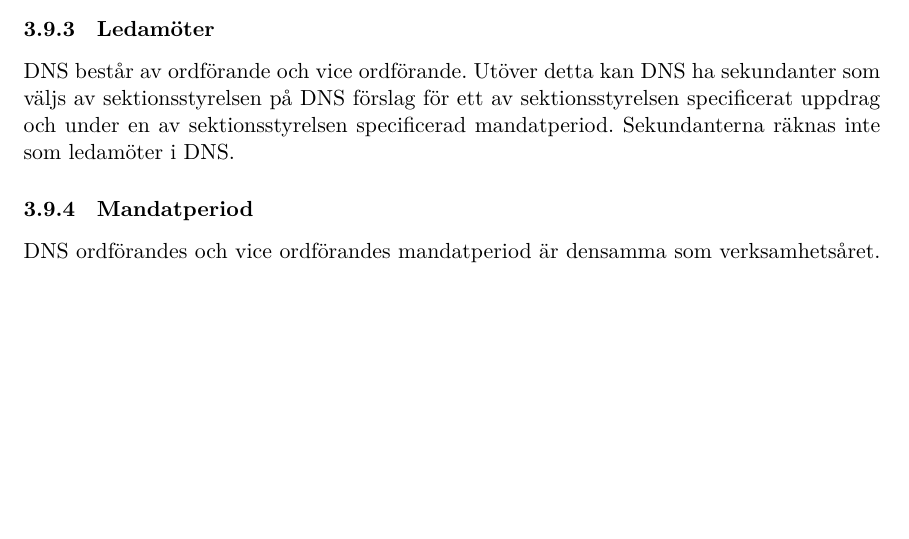
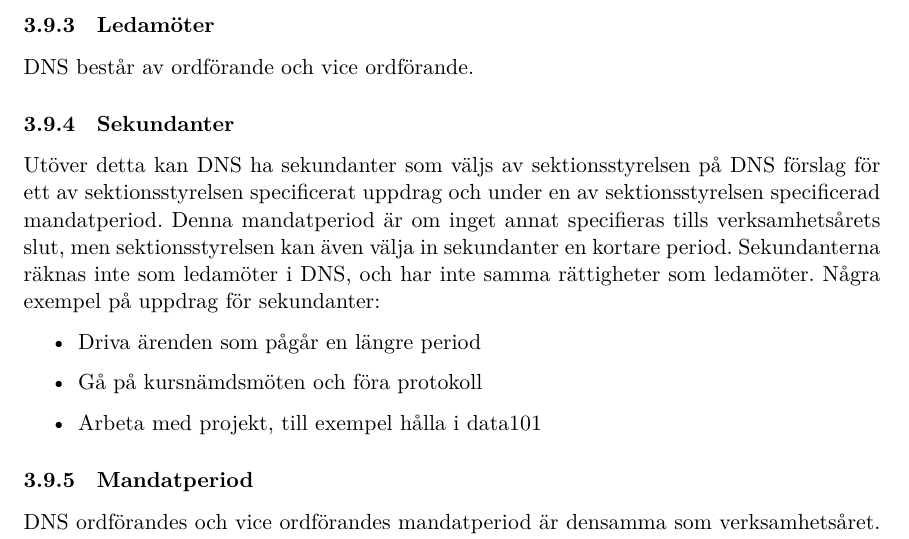
Before and after one commit to dtekcth/styrdokument, a LaTeX document (reglemente/reglemente.tex, which reads reglemente/kommitteer.tex): part of page 12 of 20 before the commit and part of page 12 of 21 after it, cut so that both start at the same text, the shorter picture padded with empty space. Compiled offline with XeLaTeX.

Commit message:
La till sekundanter å gjorde relevanta ändringar

```diff
--- a/reglemente/kommitteer.tex
+++ b/reglemente/kommitteer.tex
@@ -83,7 +83,22 @@ DNS har till uppgift att inom teknologsektionen övervaka studiefrågor.
   \item Ordförande ska representera sektionen på kårens utbildningsutskott.
 \end{itemize}
 \subsubsection{Ledamöter}
-DNS består av ordförande och vice ordförande. Utöver detta kan DNS ha sekundanter som väljs av sektionsstyrelsen på DNS förslag för ett av sektionsstyrelsen specificerat uppdrag och under en av sektionsstyrelsen specificerad mandatperiod. Sekundanterna räknas inte som ledamöter i DNS.
+DNS består av ordförande och vice ordförande.
+\subsubsection{Sekundanter}
+Utöver detta kan DNS ha sekundanter som väljs av sektionsstyrelsen
+på DNS förslag för ett av sektionsstyrelsen specificerat uppdrag
+och under en av sektionsstyrelsen specificerad mandatperiod. Denna
+mandatperiod är om inget annat specifieras tills verksamhetsårets slut,
+men sektionsstyrelsen kan även välja in sekundanter en kortare period.
+Sekundanterna räknas inte som ledamöter i DNS, och har inte samma
+rättigheter som ledamöter. Några exempel på uppdrag för sekundanter:
+
+\begin{itemize}
+  \item Driva ärenden som pågår en längre period
+  \item Gå på kursnämdsmöten och föra protokoll
+  \item Arbeta med projekt, till exempel hålla i data101
+\end{itemize}
+
 \subsubsection{Mandatperiod}
 DNS ordförandes och vice ordförandes mandatperiod är densamma som verksamhetsåret. DNS sekundanters mandatperiod är den mandatperiod de blev invalda på.
 
```
Also changed, not shown: reglemente/reglemente.pdf.
